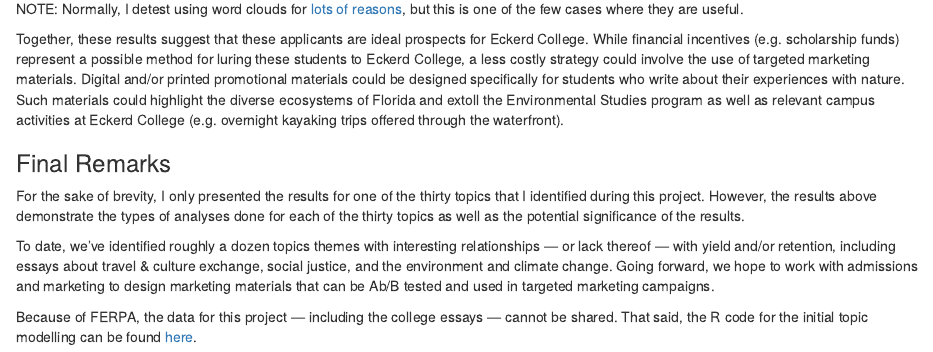
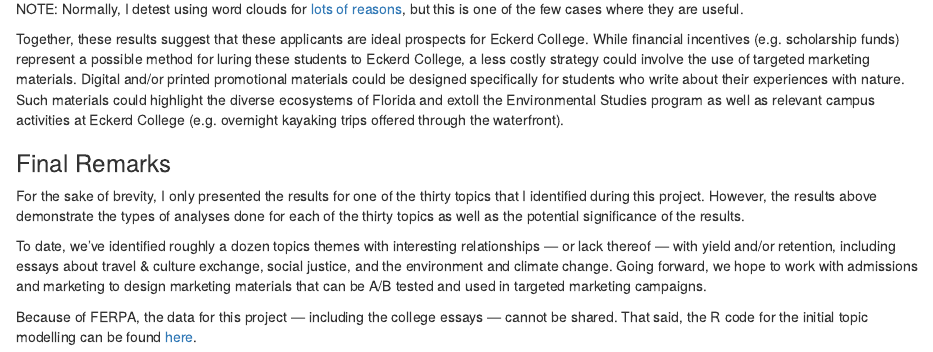
Before and after one commit to jason-hanser/college-admission-essays, an R Markdown document (college-admission-essays.Rmd): the page in a window 1100 px wide, from 2300 px down. The pictures show the output file college-admission-essays.html that the author committed with the source, opened offline.

Commit message:
fixed a type

```diff
--- a/college-admission-essays.Rmd
+++ b/college-admission-essays.Rmd
@@ -101,7 +101,7 @@ Together, these results suggest that these applicants are ideal prospects for Ec
 
 For the sake of brevity, I only presented the results for one of the thirty topics that I identified during this project. However, the results above demonstrate the types of analyses done for each of the thirty topics as well as the potential significance of the results.
 
-To date, we’ve identified roughly a dozen topics themes with interesting relationships --- or lack thereof --- with yield and/or retention, including essays about travel & culture exchange, social justice, and the environment and climate change. Going forward, we hope to work with admissions and marketing to design marketing materials that can be Ab/B tested and used in targeted marketing campaigns.
+To date, we’ve identified roughly a dozen topics themes with interesting relationships --- or lack thereof --- with yield and/or retention, including essays about travel & culture exchange, social justice, and the environment and climate change. Going forward, we hope to work with admissions and marketing to design marketing materials that can be A/B tested and used in targeted marketing campaigns.
 
 Because of FERPA, the data for this project --- including the college essays --- cannot be shared. That said, the R code for the initial topic modelling can be found [here](https://github.com/jason-hanser/college-admission-essays).
 
```
Also changed, not shown: college-admission-essays.html.
